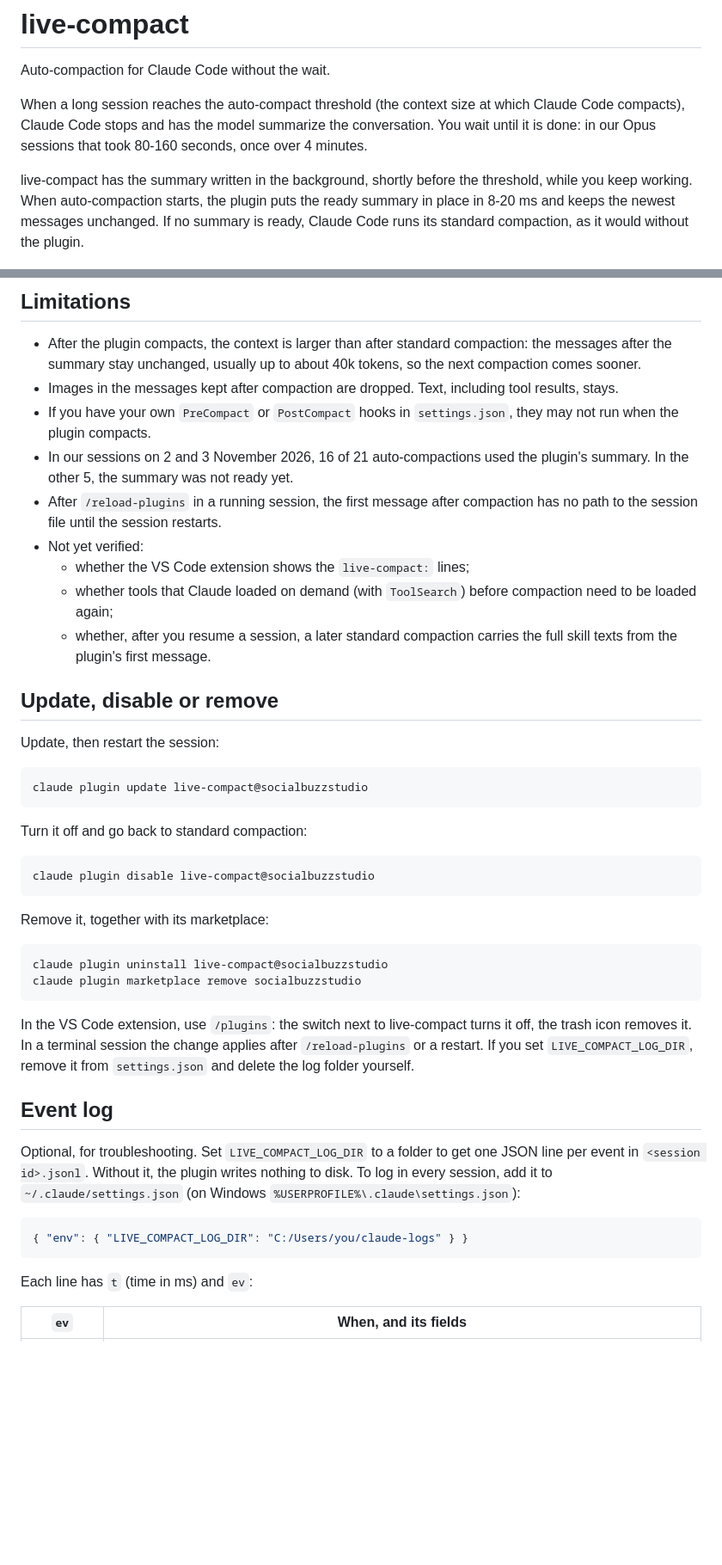
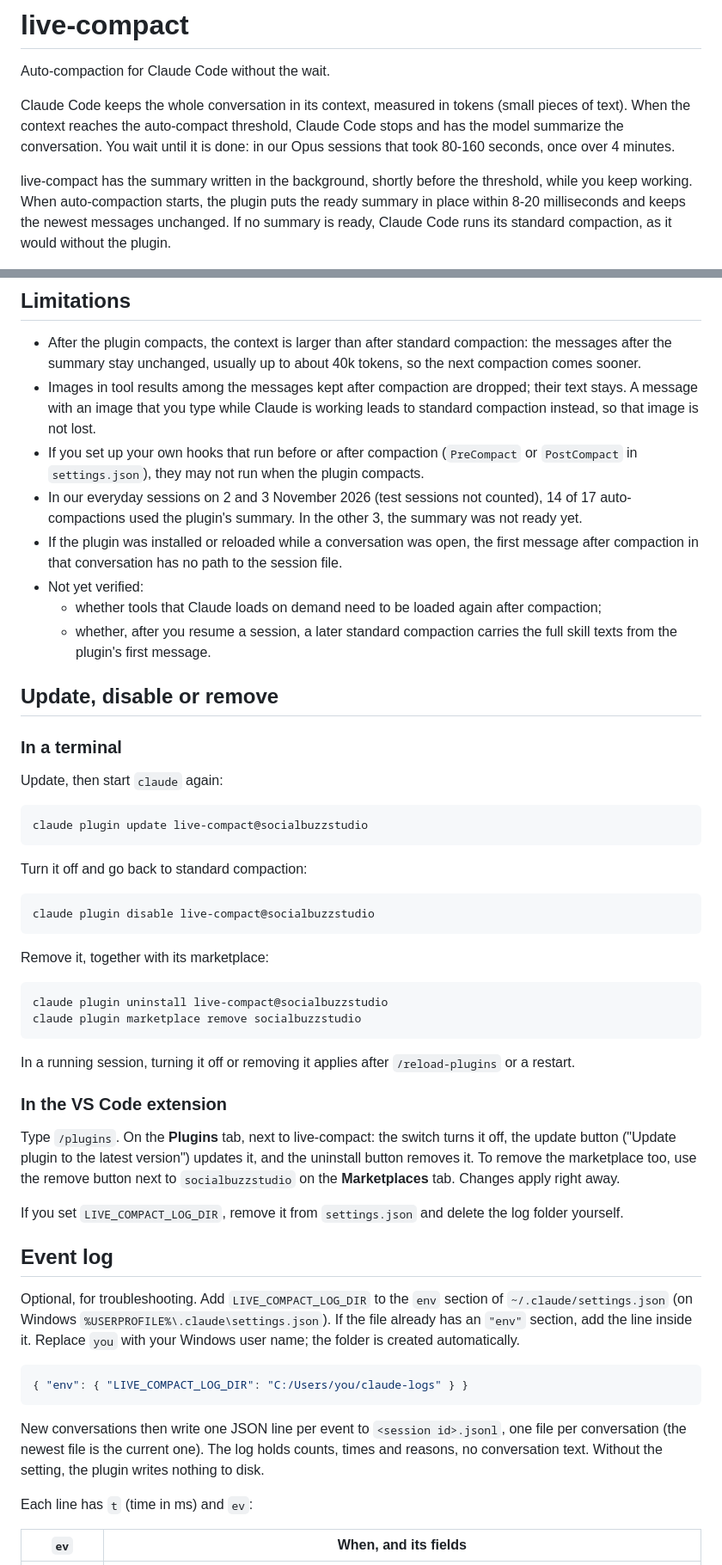
Before and after one commit to SocialBuzzStudio/live-compact, a Markdown page: README.md, 2 parts joined by grey strips. Shown at 86% size. Rendered like a GitHub page; blank space fills up the shorter version.

````diff
--- a/README.md
+++ b/README.md
@@ -4,9 +4,9 @@
 
 Auto-compaction for Claude Code without the wait.
 
-When a long session reaches the auto-compact threshold (the context size at which Claude Code compacts), Claude Code stops and has the model summarize the conversation. You wait until it is done: in our Opus sessions that took 80-160 seconds, once over 4 minutes.
+Claude Code keeps the whole conversation in its context, measured in tokens (small pieces of text). When the context reaches the auto-compact threshold, Claude Code stops and has the model summarize the conversation. You wait until it is done: in our Opus sessions that took 80-160 seconds, once over 4 minutes.
 
-live-compact has the summary written in the background, shortly before the threshold, while you keep working. When auto-compaction starts, the plugin puts the ready summary in place in 8-20 ms and keeps the newest messages unchanged. If no summary is ready, Claude Code runs its standard compaction, as it would without the plugin.
+live-compact has the summary written in the background, shortly before the threshold, while you keep working. When auto-compaction starts, the plugin puts the ready summary in place within 8-20 milliseconds and keeps the newest messages unchanged. If no summary is ready, Claude Code runs its standard compaction, as it would without the plugin.
 
 <img src="assets/before-after.gif" alt="Standard auto-compaction blocks the session for 1:38; with live-compact it is done in 0.02 s and you keep typing" width="480">
 
@@ -81,18 +91,19 @@ The plugin talks only to the Claude API, through Claude Code's own model call, a
 ## Limitations
 
 - After the plugin compacts, the context is larger than after standard compaction: the messages after the summary stay unchanged, usually up to about 40k tokens, so the next compaction comes sooner.
-- Images in the messages kept after compaction are dropped. Text, including tool results, stays.
-- If you have your own `PreCompact` or `PostCompact` hooks in `settings.json`, they may not run when the plugin compacts.
-- In our sessions on 2 and 3 November 2026, 16 of 21 auto-compactions used the plugin's summary. In the other 5, the summary was not ready yet.
-- After `/reload-plugins` in a running session, the first message after compaction has no path to the session file until the session restarts.
+- Images in tool results among the messages kept after compaction are dropped; their text stays. A message with an image that you type while Claude is working leads to standard compaction instead, so that image is not lost.
+- If you set up your own hooks that run before or after compaction (`PreCompact` or `PostCompact` in `settings.json`), they may not run when the plugin compacts.
+- In our everyday sessions on 2 and 3 November 2026 (test sessions not counted), 14 of 17 auto-compactions used the plugin's summary. In the other 3, the summary was not ready yet.
+- If the plugin was installed or reloaded while a conversation was open, the first message after compaction in that conversation has no path to the session file.
 - Not yet verified:
-  - whether the VS Code extension shows the `live-compact:` lines;
-  - whether tools that Claude loaded on demand (with `ToolSearch`) before compaction need to be loaded again;
+  - whether tools that Claude loads on demand need to be loaded again after compaction;
   - whether, after you resume a session, a later standard compaction carries the full skill texts from the plugin's first message.
 
 ## Update, disable or remove
 
-Update, then restart the session:
+### In a terminal
+
+Update, then start `claude` again:
 
 ```
 claude plugin update live-compact@socialbuzzstudio
@@ -111,15 +122,23 @@ claude plugin uninstall live-compact@socialbuzzstudio
 claude plugin marketplace remove socialbuzzstudio
 ```
 
-In the VS Code extension, use `/plugins`: the switch next to live-compact turns it off, the trash icon removes it. In a terminal session the change applies after `/reload-plugins` or a restart. If you set `LIVE_COMPACT_LOG_DIR`, remove it from `settings.json` and delete the log folder yourself.
+In a running session, turning it off or removing it applies after `/reload-plugins` or a restart.
+
+### In the VS Code extension
+
+Type `/plugins`. On the **Plugins** tab, next to live-compact: the switch turns it off, the update button ("Update plugin to the latest version") updates it, and the uninstall button removes it. To remove the marketplace too, use the remove button next to `socialbuzzstudio` on the **Marketplaces** tab. Changes apply right away.
+
+If you set `LIVE_COMPACT_LOG_DIR`, remove it from `settings.json` and delete the log folder yourself.
 
 ## Event log
 
-Optional, for troubleshooting. Set `LIVE_COMPACT_LOG_DIR` to a folder to get one JSON line per event in `<session id>.jsonl`. Without it, the plugin writes nothing to disk. To log in every session, add it to `~/.claude/settings.json` (on Windows `%USERPROFILE%\.claude\settings.json`):
+Optional, for troubleshooting. Add `LIVE_COMPACT_LOG_DIR` to the `env` section of `~/.claude/settings.json` (on Windows `%USERPROFILE%\.claude\settings.json`). If the file already has an `"env"` section, add the line inside it. Replace `you` with your Windows user name; the folder is created automatically.
 
 ```json
 { "env": { "LIVE_COMPACT_LOG_DIR": "C:/Users/you/claude-logs" } }
 ```
+
+New conversations then write one JSON line per event to `<session id>.jsonl`, one file per conversation (the newest file is the current one). The log holds counts, times and reasons, no conversation text. Without the setting, the plugin writes nothing to disk.
 
 Each line has `t` (time in ms) and `ev`:
 
````
Also changed, not shown: other parts of README.md (+38 -25 lines), mod/README.md (+7 -11 lines), assets/how-it-works.png, 1 other file.
